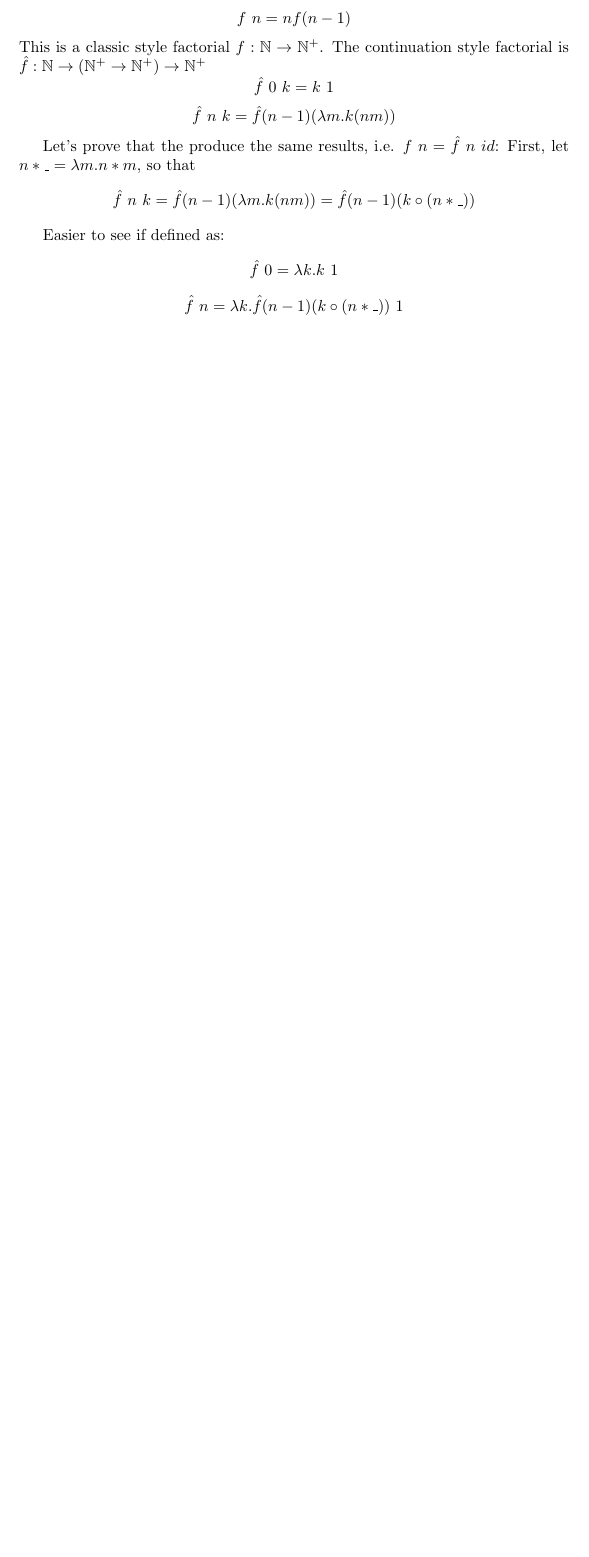
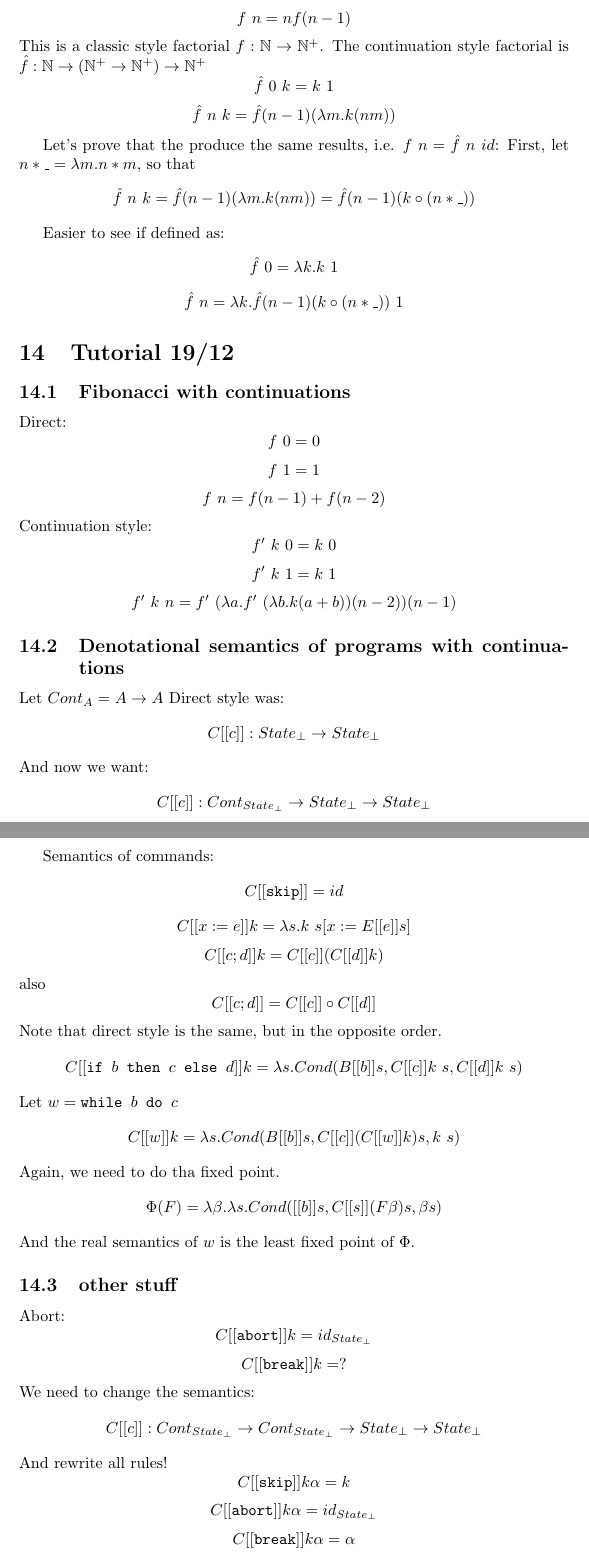
Before and after one commit to Joald/semwer, a LaTeX document (notatki_cw.tex): part of page 16 of 16 before the commit and two parts of pages 16 and 17 of 18 after it, the two joined at a grey line, cut so that both start at the same text, the shorter picture padded with empty space. Compiled offline with pdfLaTeX.

Commit message:
Add 19/12 tutorial.

```diff
--- a/notatki_cw.tex
+++ b/notatki_cw.tex
@@ -644,3 +644,44 @@ $$\hat{f}\ n\ k = \hat{f} (n - 1)(\lambda m.k(nm))=\hat{f}(n-1)(k\circ (n*\_))$$
 Easier to see if defined as:
 $$\hat{f}\ 0=\lambda k.k\ 1$$
 $$\hat{f}\ n=\lambda k.\hat{f}(n-1)(k\circ(n*\_))\ 1$$
+\section{Tutorial 19/12}
+\subsection{Fibonacci with continuations}
+Direct:
+$$f\ 0=0$$
+$$f\ 1=1$$
+$$f\ n=f(n-1)+f(n-2)$$
+Continuation style:
+$$f'\ k\ 0=k\ 0$$
+$$f'\ k\ 1=k\ 1$$
+$$f'\ k\ n=f'\ (\lambda a.f'\ (\lambda b.k(a+b))(n-2))(n-1)$$
+
+\subsection{Denotational semantics of programs with continuations}
+Let $ Cont_A = A \rightarrow A $
+Direct style was:
+$$C[[c]]:State_\bot \rightarrow State_\bot$$
+And now we want:
+$$C[[c]]:Cont_{State_\bot} \rightarrow State_\bot \rightarrow State_\bot$$
+
+Semantics of commands:
+$$C[[\texttt{skip}]]=id$$
+$$C[[x:=e]]k=\lambda s.k\ s[x:=E[[e]]s]$$
+$$C[[c;d]]k=C[[c]](C[[d]]k)$$
+also
+$$C[[c;d]]=C[[c]]\circ C[[d]]$$
+Note that direct style is the same, but in the opposite order.
+$$C[[\texttt{if $ b $ then $ c $ else $ d $}]]k=\lambda s. Cond(B[[b]]s, C[[c]]k\ s, C[[d]]k\ s)$$
+Let $ w=\texttt{while $b$ do $c$} $
+$$C[[w]]k=\lambda s.Cond(B[[b]]s, C[[c]](C[[w]]k)s,k\ s) $$
+Again, we need to do tha fixed point.
+$$\Phi(F)=\lambda\beta.\lambda s.Cond([[b]]s,C[[s]](F\beta)s, \beta s)$$
+And the real semantics of $ w $ is the least fixed point of $ \Phi $.
+\subsection{other stuff}
+Abort:
+$$ C[[\texttt{abort}]]k=id_{State_\bot} $$
+$$ C[[\texttt{break}]]k=?$$
+We need to change the semantics:
+$$C[[c]]:Cont_{State_\bot} \rightarrow Cont_{State_\bot} \rightarrow State_\bot \rightarrow State_\bot$$
+And rewrite all rules!
+$$C[[\texttt{skip}]]k\alpha=k$$
+$$ C[[\texttt{abort}]]k\alpha=id_{State_\bot} $$
+$$C[[\texttt{break}]]k\alpha=\alpha$$
```
Also changed, not shown: notatki_cw.pdf, notatki_cw.tex (21 more changed lines).
